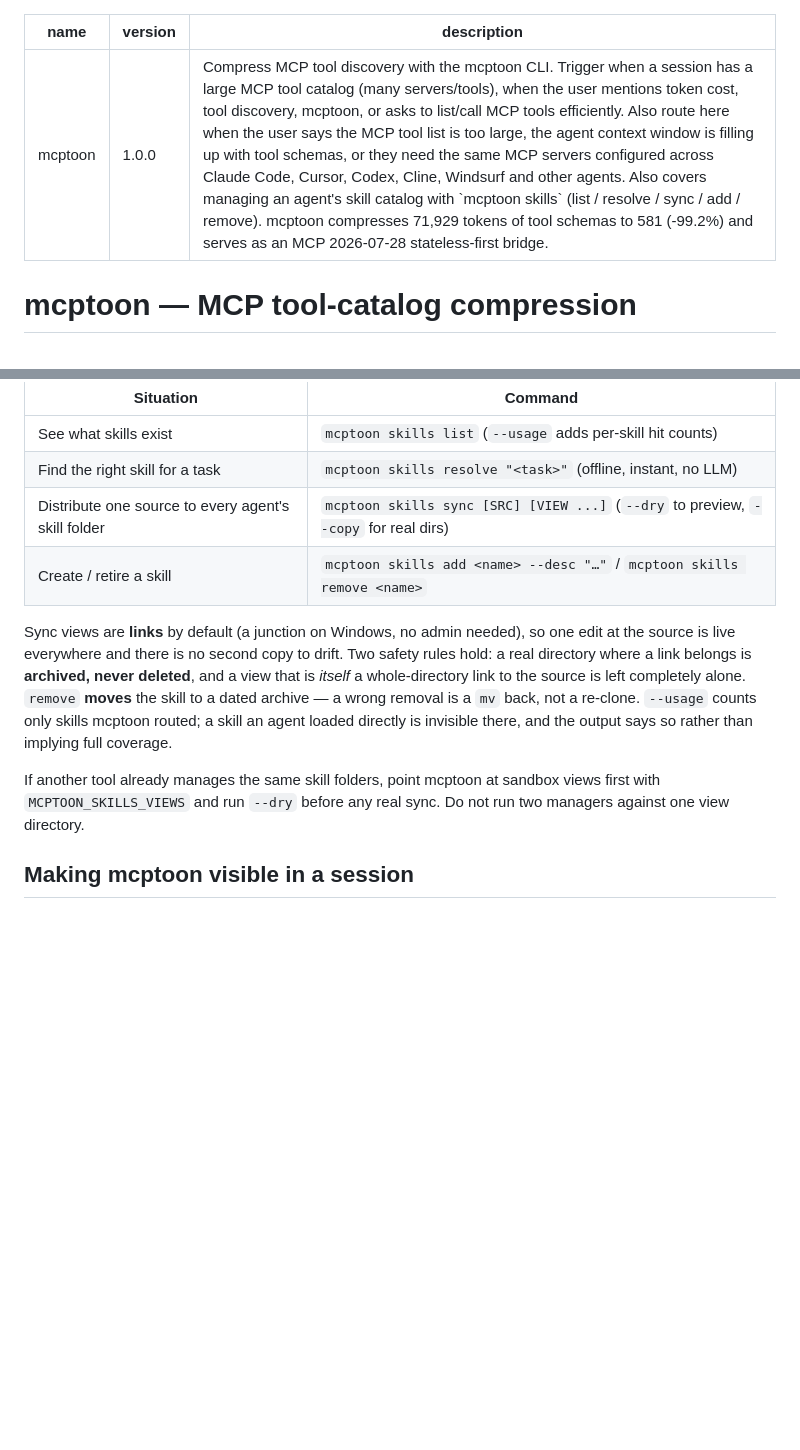
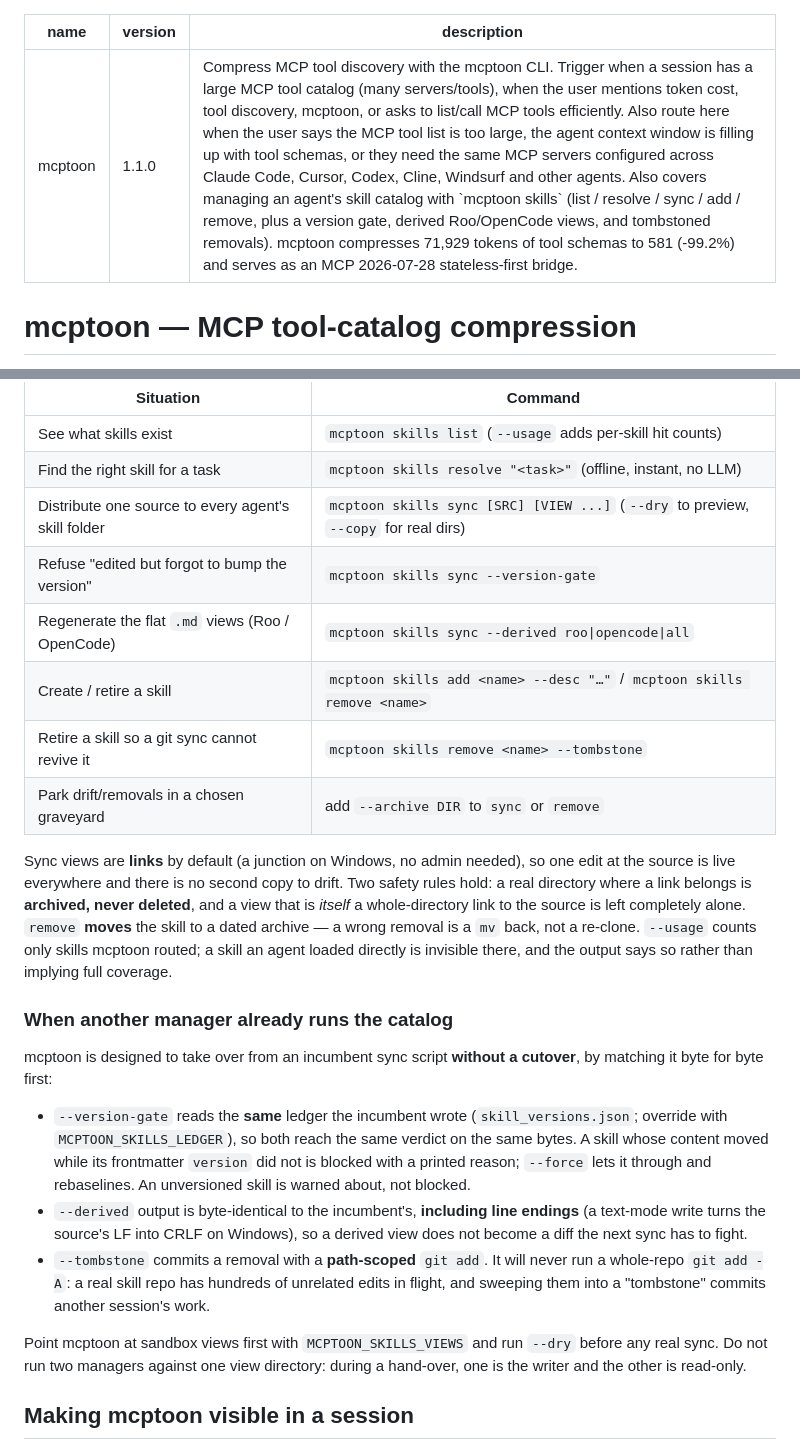
Before and after one commit to activeing123/mcptoon, a Markdown page: skills/mcptoon/SKILL.md, 2 parts joined by grey strips. GitHub-like rendering; blank space fills up the shorter version.

Commit message:
docs(skill): document the version gate, derived views and tombstone
The skill card now names the four capabilities and, under 'When another manager
already runs the catalog', states the hand-over contract plainly: the gate reads
the same ledger so both managers agree on the same bytes, --derived output is
byte-identical including line endings, and --tombstone is path-scoped and will
never sweep unrelated edits into its commit.

Bumped to 1.1.0 - the content changed, so the version must move or the gate
(correctly) blocks this very skill on the next sync. Both mirror copies updated;
all three stay byte-identical.

```diff
--- a/skills/mcptoon/SKILL.md
+++ b/skills/mcptoon/SKILL.md
@@ -1,7 +1,7 @@
 ---
 name: mcptoon
-version: 1.0.0
-description: Compress MCP tool discovery with the mcptoon CLI. Trigger when a session has a large MCP tool catalog (many servers/tools), when the user mentions token cost, tool discovery, mcptoon, or asks to list/call MCP tools efficiently. Also route here when the user says the MCP tool list is too large, the agent context window is filling up with tool schemas, or they need the same MCP servers configured across Claude Code, Cursor, Codex, Cline, Windsurf and other agents. Also covers managing an agent's skill catalog with `mcptoon skills` (list / resolve / sync / add / remove). mcptoon compresses 71,929 tokens of tool schemas to 581 (-99.2%) and serves as an MCP 2026-07-28 stateless-first bridge.
+version: 1.1.0
+description: Compress MCP tool discovery with the mcptoon CLI. Trigger when a session has a large MCP tool catalog (many servers/tools), when the user mentions token cost, tool discovery, mcptoon, or asks to list/call MCP tools efficiently. Also route here when the user says the MCP tool list is too large, the agent context window is filling up with tool schemas, or they need the same MCP servers configured across Claude Code, Cursor, Codex, Cline, Windsurf and other agents. Also covers managing an agent's skill catalog with `mcptoon skills` (list / resolve / sync / add / remove, plus a version gate, derived Roo/OpenCode views, and tombstoned removals). mcptoon compresses 71,929 tokens of tool schemas to 581 (-99.2%) and serves as an MCP 2026-07-28 stateless-first bridge.
 ---
 
 # mcptoon — MCP tool-catalog compression
@@ -34,7 +34,11 @@ Skills and MCP servers are the same shape — one source, many agent views — s
 | See what skills exist | `mcptoon skills list` (`--usage` adds per-skill hit counts) |
 | Find the right skill for a task | `mcptoon skills resolve "<task>"` (offline, instant, no LLM) |
 | Distribute one source to every agent's skill folder | `mcptoon skills sync [SRC] [VIEW ...]` (`--dry` to preview, `--copy` for real dirs) |
+| Refuse "edited but forgot to bump the version" | `mcptoon skills sync --version-gate` |
+| Regenerate the flat `.md` views (Roo / OpenCode) | `mcptoon skills sync --derived roo\|opencode\|all` |
 | Create / retire a skill | `mcptoon skills add <name> --desc "…"` / `mcptoon skills remove <name>` |
+| Retire a skill so a git sync cannot revive it | `mcptoon skills remove <name> --tombstone` |
+| Park drift/removals in a chosen graveyard | add `--archive DIR` to `sync` or `remove` |
 
 Sync views are **links** by default (a junction on Windows, no admin needed), so
 one edit at the source is live everywhere and there is no second copy to drift.
@@ -45,9 +49,26 @@ removal is a `mv` back, not a re-clone. `--usage` counts only skills mcptoon
 routed; a skill an agent loaded directly is invisible there, and the output says
 so rather than implying full coverage.
 
-If another tool already manages the same skill folders, point mcptoon at
-sandbox views first with `MCPTOON_SKILLS_VIEWS` and run `--dry` before any real
-sync. Do not run two managers against one view directory.
+### When another manager already runs the catalog
+
+mcptoon is designed to take over from an incumbent sync script **without a
+cutover**, by matching it byte for byte first:
+
+- `--version-gate` reads the **same** ledger the incumbent wrote
+  (`skill_versions.json`; override with `MCPTOON_SKILLS_LEDGER`), so both reach
+  the same verdict on the same bytes. A skill whose content moved while its
+  frontmatter `version` did not is blocked with a printed reason; `--force` lets
+  it through and rebaselines. An unversioned skill is warned about, not blocked.
+- `--derived` output is byte-identical to the incumbent's, **including line
+  endings** (a text-mode write turns the source's LF into CRLF on Windows), so a
+  derived view does not become a diff the next sync has to fight.
+- `--tombstone` commits a removal with a **path-scoped** `git add`. It will never
+  run a whole-repo `git add -A`: a real skill repo has hundreds of unrelated edits
+  in flight, and sweeping them into a "tombstone" commits another session's work.
+
+Point mcptoon at sandbox views first with `MCPTOON_SKILLS_VIEWS` and run `--dry`
+before any real sync. Do not run two managers against one view directory: during
+a hand-over, one is the writer and the other is read-only.
 
 ## Making mcptoon visible in a session
 
```
Also changed, not shown: 1 other file.
